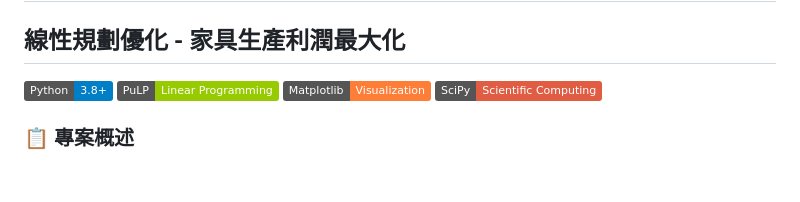
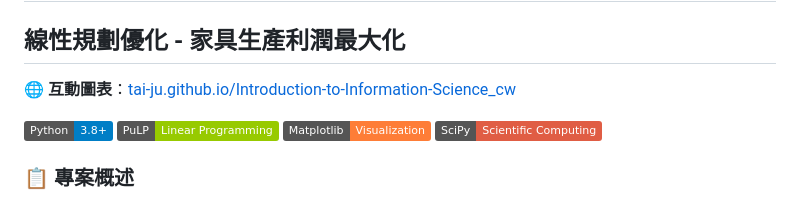
Before and after one commit to Tai-Ju/Introduction-to-Information-Science_cw, a Markdown page: README.md, the part around the change. Drawn GitHub-style; badges without logos; blank space fills up the shorter version.

Commit message:
Add interactive chart link to README
Added interactive chart link to README.

```diff
--- a/README.md
+++ b/README.md
@@ -1,5 +1,7 @@
 # 📊 Linear Programming: Furniture Production Optimization
 ## 線性規劃優化 - 家具生產利潤最大化
+
+🌐 **互動圖表**：[tai-ju.github.io/Introduction-to-Information-Science_cw](https://tai-ju.github.io/Introduction-to-Information-Science_cw/)
 
 [![Python](https://img.shields.io/badge/Python-3.8+-blue.svg)](https://www.python.org/)
 [![PuLP](https://img.shields.io/badge/PuLP-Linear_Programming-green.svg)](https://python-pulp.readthedocs.io/)
```
